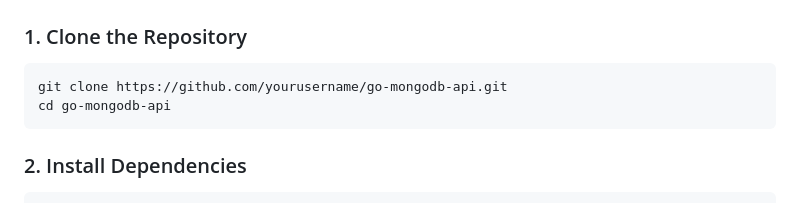
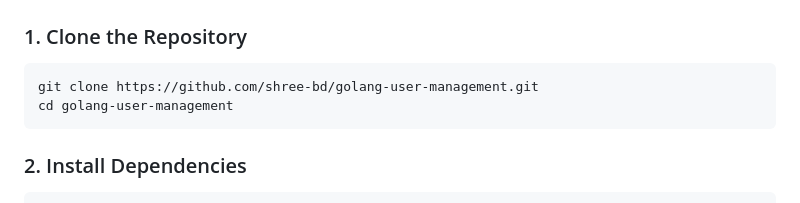
Before and after one commit to shree-bd/golang-user-management, a Markdown page: README.md, the part around the change. Rendered like a GitHub page.

Commit message:
Update README with correct repository URL

````diff
--- a/README.md
+++ b/README.md
@@ -38,8 +38,8 @@ Before running this application, make sure you have:
 
 ### 1. Clone the Repository
 ```bash
-git clone https://github.com/yourusername/go-mongodb-api.git
-cd go-mongodb-api
+git clone https://github.com/shree-bd/golang-user-management.git
+cd golang-user-management
 ```
 
 ### 2. Install Dependencies
````
